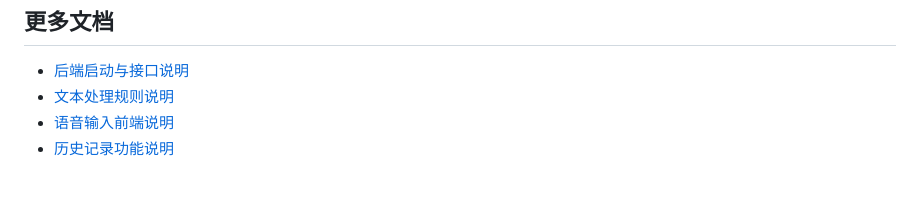
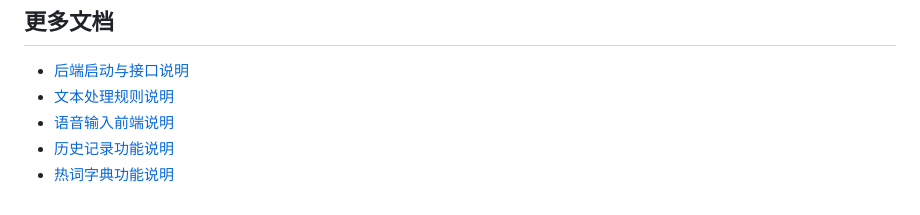
Before and after one commit to rainkaze/SmartDictate, a Markdown page: README.md, the part around the change. GitHub-like rendering.

```diff
--- a/README.md
+++ b/README.md
@@ -158,3 +158,4 @@ GET /api/transcripts
 - [文本处理规则说明](docs/text-processing-guide.md)
 - [语音输入前端说明](docs/voice-input-guide.md)
 - [历史记录功能说明](docs/history-records-guide.md)
+- [热词字典功能说明](docs/hotword-dictionary-guide.md)
```
Also changed, not shown: docs/hotword-dictionary-guide.md (added, +80 -0 lines).
